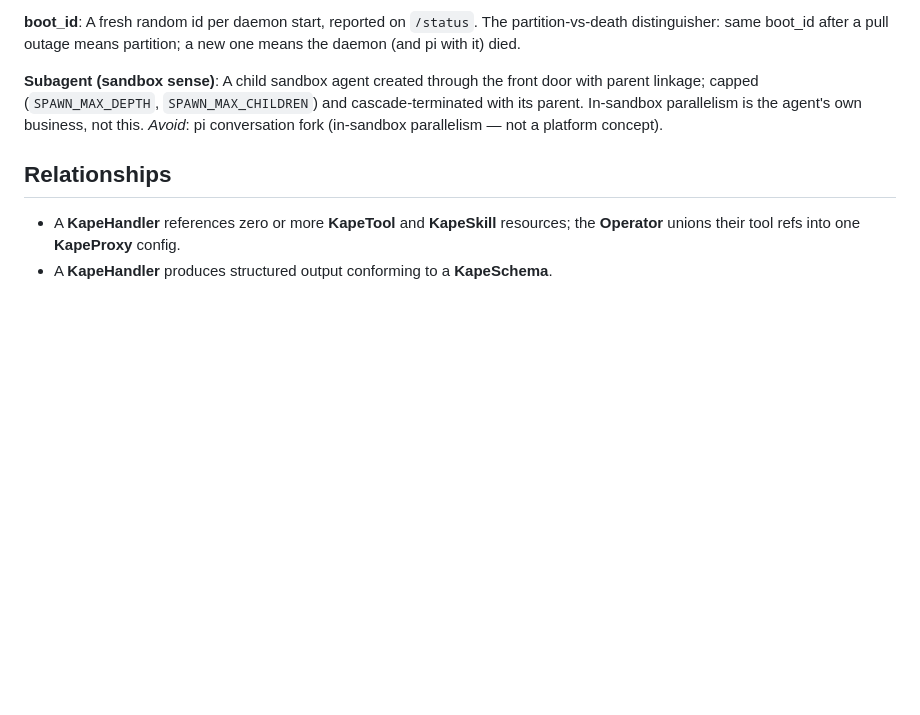
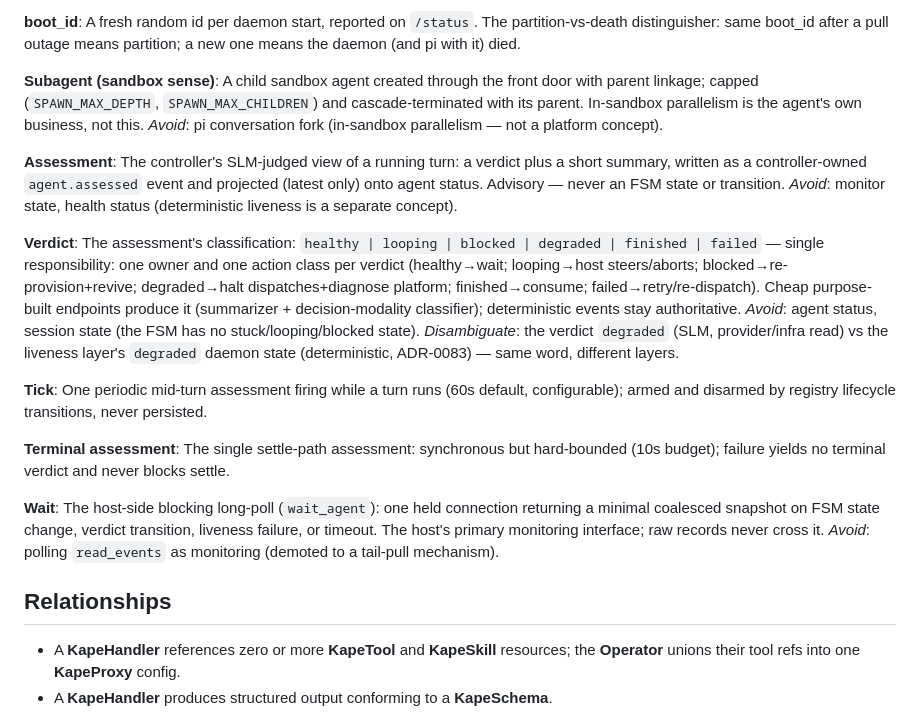
Before and after one commit to dzungtr/kape, a Markdown page: CONTEXT.md, the part around the change. GitHub-like rendering; blank space fills up the shorter version.

```diff
--- a/CONTEXT.md
+++ b/CONTEXT.md
@@ -89,6 +89,25 @@ A fresh random id per daemon start, reported on `/status`. The partition-vs-deat
 A child sandbox agent created through the front door with parent linkage; capped (`SPAWN_MAX_DEPTH`, `SPAWN_MAX_CHILDREN`) and cascade-terminated with its parent. In-sandbox parallelism is the agent's own business, not this.
 _Avoid_: pi conversation fork (in-sandbox parallelism — not a platform concept).
 
+**Assessment**:
+The controller's SLM-judged view of a running turn: a verdict plus a short summary, written as a controller-owned `agent.assessed` event and projected (latest only) onto agent status. Advisory — never an FSM state or transition.
+_Avoid_: monitor state, health status (deterministic liveness is a separate concept).
+
+**Verdict**:
+The assessment's classification: `healthy | looping | blocked | degraded | finished | failed` — single responsibility: one owner and one action class per verdict (healthy→wait; looping→host steers/aborts; blocked→re-provision+revive; degraded→halt dispatches+diagnose platform; finished→consume; failed→retry/re-dispatch). Cheap purpose-built endpoints produce it (summarizer + decision-modality classifier); deterministic events stay authoritative.
+_Avoid_: agent status, session state (the FSM has no stuck/looping/blocked state).
+_Disambiguate_: the verdict `degraded` (SLM, provider/infra read) vs the liveness layer's `degraded` daemon state (deterministic, ADR-0083) — same word, different layers.
+
+**Tick**:
+One periodic mid-turn assessment firing while a turn runs (60s default, configurable); armed and disarmed by registry lifecycle transitions, never persisted.
+
+**Terminal assessment**:
+The single settle-path assessment: synchronous but hard-bounded (10s budget); failure yields no terminal verdict and never blocks settle.
+
+**Wait**:
+The host-side blocking long-poll (`wait_agent`): one held connection returning a minimal coalesced snapshot on FSM state change, verdict transition, liveness failure, or timeout. The host's primary monitoring interface; raw records never cross it.
+_Avoid_: polling `read_events` as monitoring (demoted to a tail-pull mechanism).
+
 ## Relationships
 
 - A **KapeHandler** references zero or more **KapeTool** and **KapeSkill** resources; the **Operator** unions their tool refs into one **KapeProxy** config.
```
Also changed, not shown: docs/adr/0084-slm-assessment-layer-advisory-verdicts.md (added, +17 -0 lines), docs/adr/0085-host-blocking-wait-consumption.md (added, +17 -0 lines).
